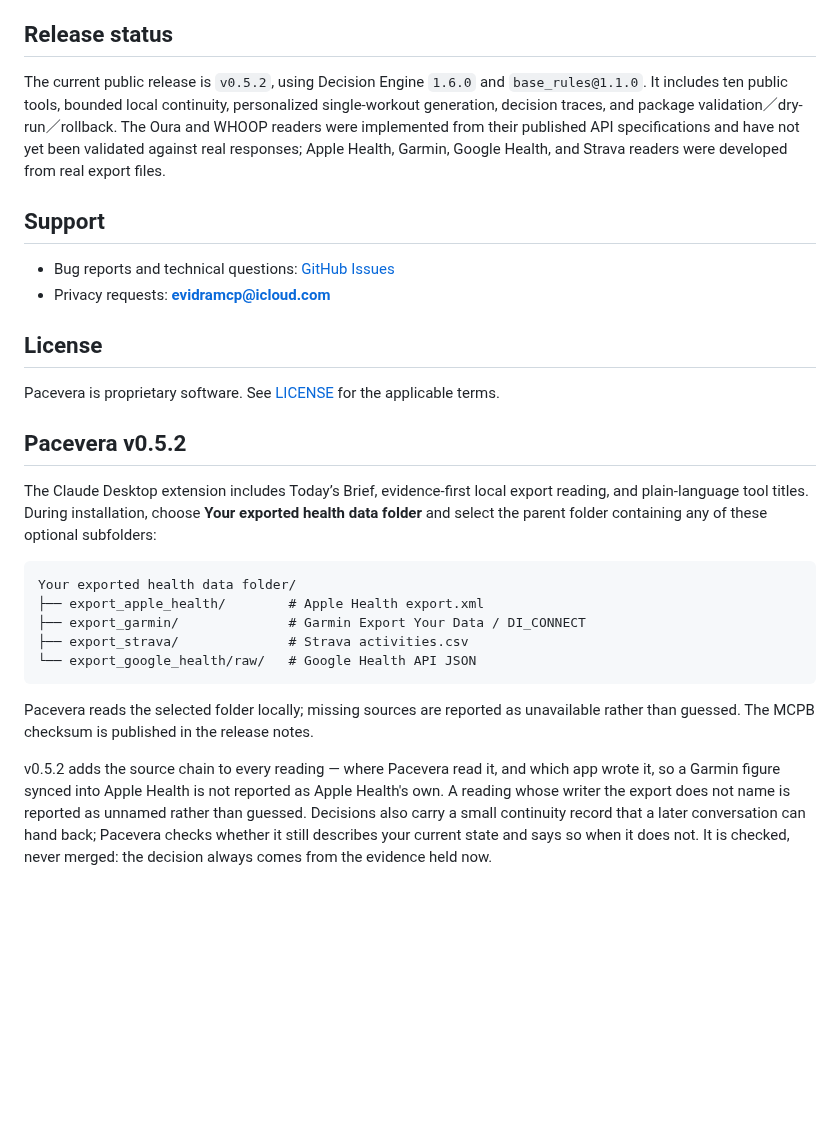
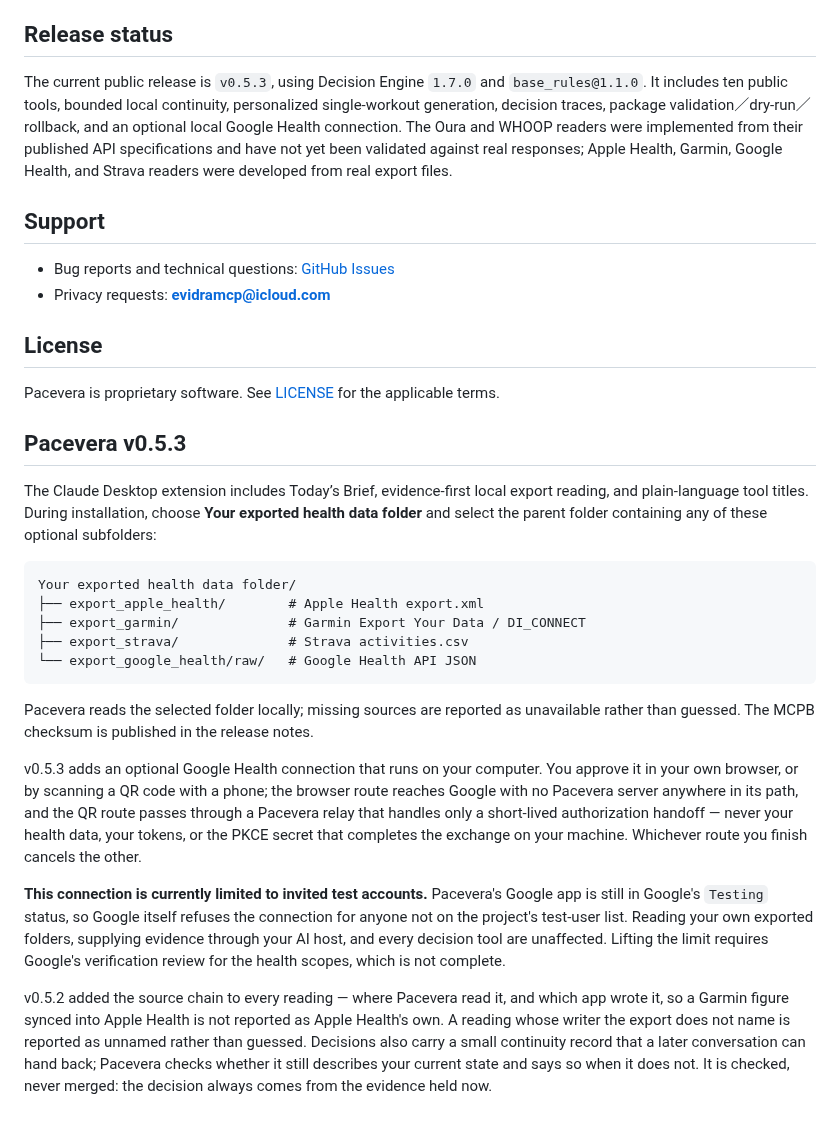
Before and after one commit to henryyeh182/evidra, a Markdown page: README.md, the part around the change. GitHub-like rendering; blank space fills up the shorter version.

Commit message:
Describe v0.5.3 and the limit on its Google Health connection
The public README still described v0.5.2 while v0.5.3 was about to be published,
which review-release.js R6 fails on: documentation tracks main, the bundle stops
at the release, and a reader arriving after publication would be told about the
previous version.

v0.5.3 is named with its engine and rule package, and the release section
describes what is actually new: an optional Google Health connection approved in
the user's own browser or by scanning a QR code, with the browser route reaching
Google with no Pacevera server in its path and the QR route passing through a
relay that handles only the authorization handoff.

The limit is stated in the same breath rather than left for people to discover.
The Google app is in Testing publishing status, so Google refuses the connection
for anyone not on the test-user list — local folders, host-supplied evidence and
every decision tool are unaffected, and lifting it needs Google's verification
review for the health scopes.

No test counts, per the convention that keeps them in the private repository
where a gate reads them.

Co-Authored-By: Claude Opus 5 <noreply@anthropic.com>

```diff
--- a/README.md
+++ b/README.md
@@ -158,7 +158,7 @@ Claude Desktop and other local MCP hosts are supported through the desktop exten
 
 ## Release status
 
-The current public release is `v0.5.2`, using Decision Engine `1.6.0` and `base_rules@1.1.0`. It includes ten public tools, bounded local continuity, personalized single-workout generation, decision traces, and package validation／dry-run／rollback. The Oura and WHOOP readers were implemented from their published API specifications and have not yet been validated against real responses; Apple Health, Garmin, Google Health, and Strava readers were developed from real export files.
+The current public release is `v0.5.3`, using Decision Engine `1.7.0` and `base_rules@1.1.0`. It includes ten public tools, bounded local continuity, personalized single-workout generation, decision traces, package validation／dry-run／rollback, and an optional local Google Health connection. The Oura and WHOOP readers were implemented from their published API specifications and have not yet been validated against real responses; Apple Health, Garmin, Google Health, and Strava readers were developed from real export files.
 
 ## Support
 
@@ -169,7 +169,7 @@ The current public release is `v0.5.2`, using Decision Engine `1.6.0` and `base_
 
 Pacevera is proprietary software. See [LICENSE](LICENSE) for the applicable terms.
 
-## Pacevera v0.5.2
+## Pacevera v0.5.3
 
 The Claude Desktop extension includes Today’s Brief, evidence-first local export reading, and plain-language tool titles. During installation, choose **Your exported health data folder** and select the parent folder containing any of these optional subfolders:
 
@@ -183,4 +183,19 @@ Your exported health data folder/
 
 Pacevera reads the selected folder locally; missing sources are reported as unavailable rather than guessed. The MCPB checksum is published in the release notes.
 
-v0.5.2 adds the source chain to every reading — where Pacevera read it, and which app wrote it, so a Garmin figure synced into Apple Health is not reported as Apple Health's own. A reading whose writer the export does not name is reported as unnamed rather than guessed. Decisions also carry a small continuity record that a later conversation can hand back; Pacevera checks whether it still describes your current state and says so when it does not. It is checked, never merged: the decision always comes from the evidence held now.
+v0.5.3 adds an optional Google Health connection that runs on your computer. You
+approve it in your own browser, or by scanning a QR code with a phone; the
+browser route reaches Google with no Pacevera server anywhere in its path, and
+the QR route passes through a Pacevera relay that handles only a short-lived
+authorization handoff — never your health data, your tokens, or the PKCE secret
+that completes the exchange on your machine. Whichever route you finish cancels
+the other.
+
+**This connection is currently limited to invited test accounts.** Pacevera's
+Google app is still in Google's `Testing` status, so Google itself refuses the
+connection for anyone not on the project's test-user list. Reading your own
+exported folders, supplying evidence through your AI host, and every decision
+tool are unaffected. Lifting the limit requires Google's verification review for
+the health scopes, which is not complete.
+
+v0.5.2 added the source chain to every reading — where Pacevera read it, and which app wrote it, so a Garmin figure synced into Apple Health is not reported as Apple Health's own. A reading whose writer the export does not name is reported as unnamed rather than guessed. Decisions also carry a small continuity record that a later conversation can hand back; Pacevera checks whether it still describes your current state and says so when it does not. It is checked, never merged: the decision always comes from the evidence held now.
```
